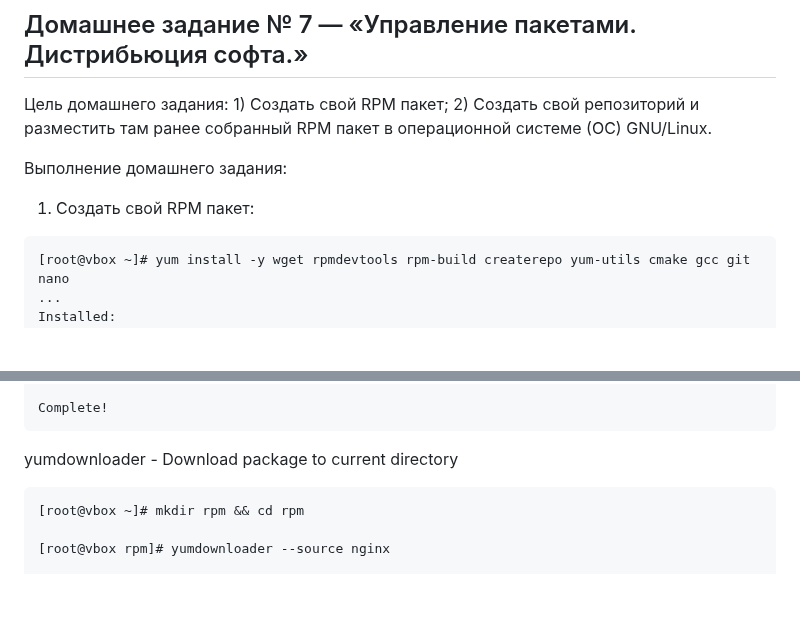
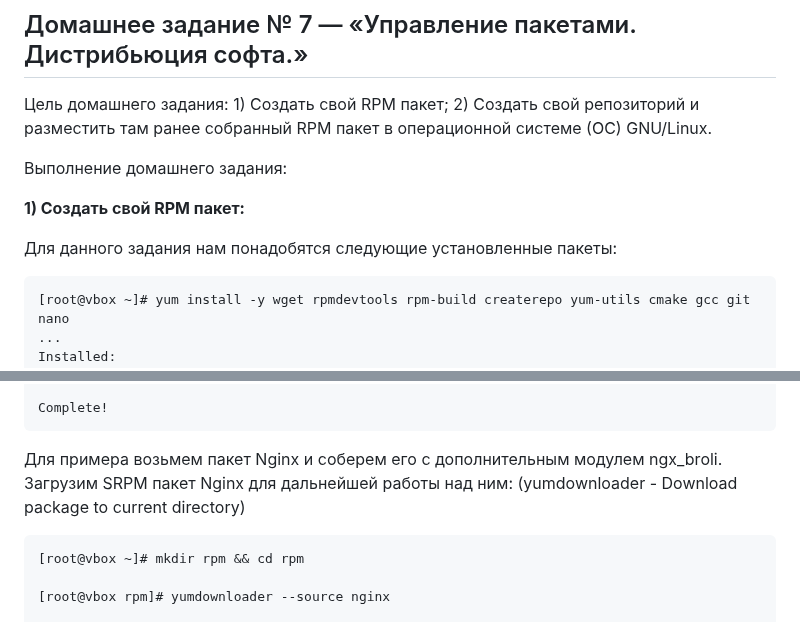
Before and after one commit to tweakU/OTUS-Homeworks, a Markdown page: homework-07/README.md, 2 parts joined by grey strips. Drawn GitHub-style; blank space fills up the shorter version.

````diff
--- a/homework-07/README.md
+++ b/homework-07/README.md
@@ -4,8 +4,9 @@
 
 Выполнение домашнего задания:
 
-1) Создать свой RPM пакет:
+**1) Создать свой RPM пакет:**
 
+Для данного задания нам понадобятся следующие установленные пакеты:
 ```console
 [root@vbox ~]# yum install -y wget rpmdevtools rpm-build createrepo yum-utils cmake gcc git nano
 ...
@@ -24,7 +25,9 @@ Installed:
 Complete!
 ```
 
-yumdownloader - Download package to current directory
+Для примера возьмем пакет Nginx и соберем его с дополнительным модулем ngx_broli.
+Загрузим SRPM пакет Nginx для дальнейшей работы над ним:
+(yumdownloader - Download package to current directory)
 ```console
 [root@vbox ~]# mkdir rpm && cd rpm
 
````
